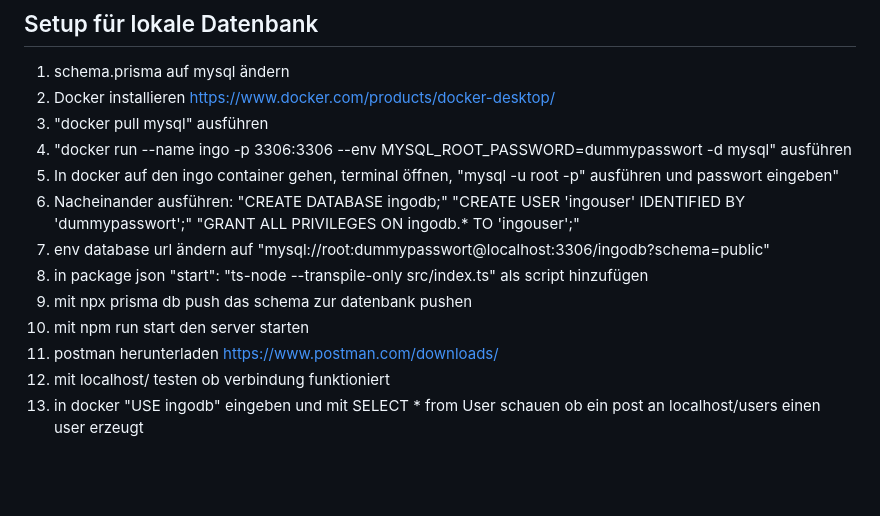
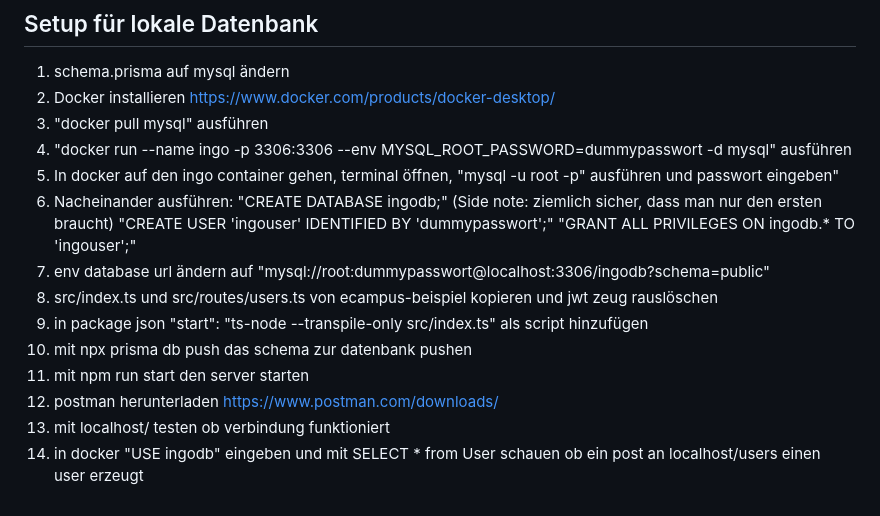
Before and after one commit to nofrari/IngoApp, a Markdown page: README.md, the part around the change. Rendered like a GitHub page; blank space fills up the shorter version.

Commit message:
fix README numbering

```diff
--- a/README.md
+++ b/README.md
@@ -110,11 +110,12 @@
 3. "docker pull mysql" ausführen
 4. "docker run --name ingo -p 3306:3306 --env MYSQL_ROOT_PASSWORD=dummypasswort -d mysql" ausführen
 5. In docker auf den ingo container gehen, terminal öffnen, "mysql -u root -p" ausführen und passwort eingeben"
-6. Nacheinander ausführen: "CREATE DATABASE ingodb;" "CREATE USER 'ingouser' IDENTIFIED BY 'dummypasswort';" "GRANT ALL PRIVILEGES ON ingodb.* TO 'ingouser';"
+6. Nacheinander ausführen: "CREATE DATABASE ingodb;" (Side note: ziemlich sicher, dass man nur den ersten braucht) "CREATE USER 'ingouser' IDENTIFIED BY 'dummypasswort';" "GRANT ALL PRIVILEGES ON ingodb.* TO 'ingouser';"
 7. env database url ändern auf "mysql://root:dummypasswort@localhost:3306/ingodb?schema=public"
-8. in package json "start": "ts-node --transpile-only src/index.ts" als script hinzufügen
-9. mit npx prisma db push das schema zur datenbank pushen
-9. mit npm run start den server starten
-10. postman herunterladen https://www.postman.com/downloads/
-11. mit localhost/ testen ob verbindung funktioniert
-12. in docker "USE ingodb" eingeben und mit SELECT * from User schauen ob ein post an localhost/users einen user erzeugt
+8. src/index.ts und src/routes/users.ts von ecampus-beispiel kopieren und jwt zeug rauslöschen
+9. in package json "start": "ts-node --transpile-only src/index.ts" als script hinzufügen
+10. mit npx prisma db push das schema zur datenbank pushen
+11. mit npm run start den server starten
+12. postman herunterladen https://www.postman.com/downloads/
+13. mit localhost/ testen ob verbindung funktioniert
+14. in docker "USE ingodb" eingeben und mit SELECT * from User schauen ob ein post an localhost/users einen user erzeugt
```
